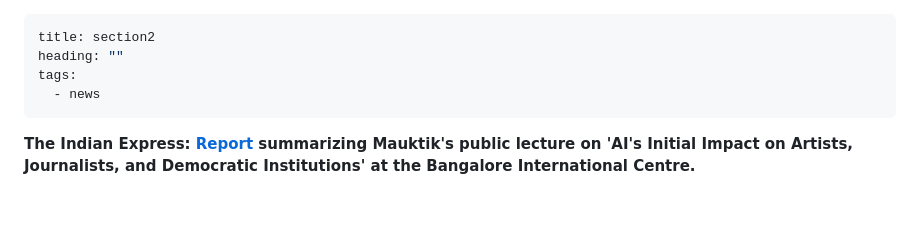
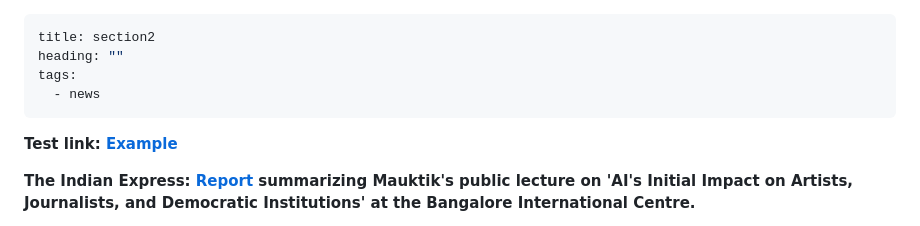
Before and after one commit to mauktikk/website, a Markdown page: sections/news/section2.md, the part around the change. Rendered like a GitHub page; blank space fills up the shorter version.

Commit message:
Update section “section2”

```diff
--- a/sections/news/section2.md
+++ b/sections/news/section2.md
@@ -4,6 +4,8 @@ heading: ""
 tags:
   - news
 ---
+**T﻿est link: [Example](https://example.com)**
+
 **T﻿he Indian Express: [Report](https://indianexpress.com/article/cities/bangalore/ai-fake-news-neuroscientist-mauktik-kulkarni-9122990/) summarizing Mauktik's public lecture on 'AI's Initial Impact on Artists, Journalists, and Democratic Institutions' at the Bangalore International Centre.**
 
 **Scroll: *[Article](https://scroll.in/article/1050595/the-misinformation-armageddon-how-artificial-intelligence-could-undermine-democracies)* by Mauktik on the dangers AI poses to democracies and how it will require free societies to come up with new ways of thinking about their social contracts with their citizenry.**
```
